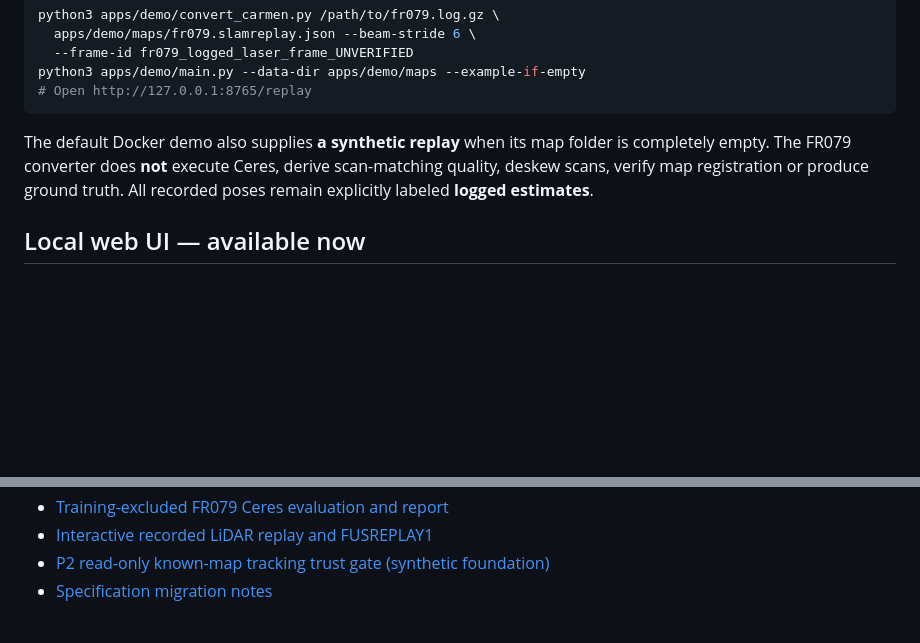
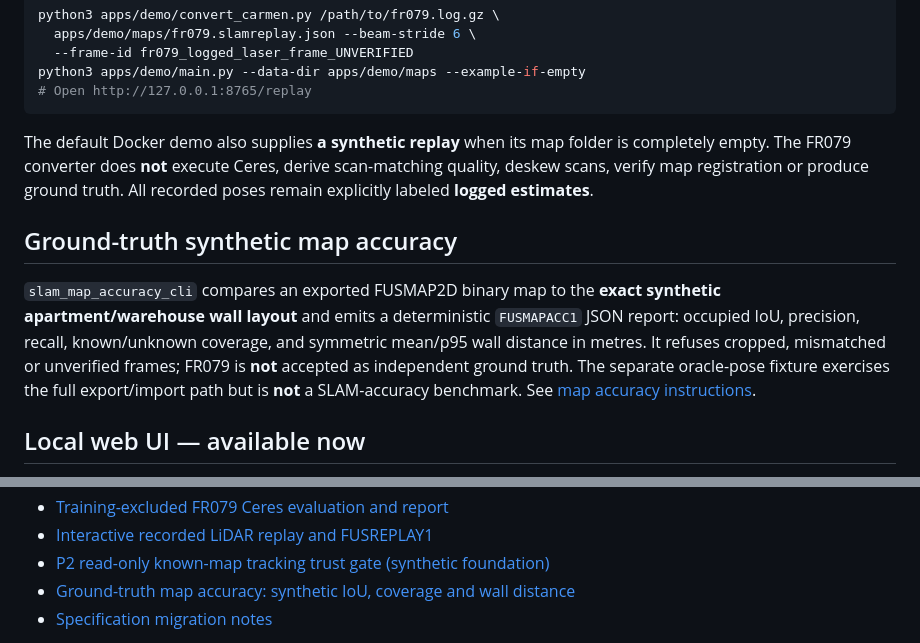
Before and after one commit to civcode/2d-fusion-slam, a Markdown page: README.md, 2 parts joined by grey strips. Rendered like a GitHub page; blank space fills up the shorter version.

Commit message:
docs: surface synthetic ground-truth map accuracy CLI and limitations

```diff
--- a/README.md
+++ b/README.md
@@ -96,6 +96,17 @@ derive scan-matching quality, deskew scans, verify map registration or
 produce ground truth. All recorded poses remain explicitly labeled
 **logged estimates**.
 
+## Ground-truth synthetic map accuracy
+
+`slam_map_accuracy_cli` compares an exported FUSMAP2D binary map to the
+**exact synthetic apartment/warehouse wall layout** and emits a deterministic
+`FUSMAPACC1` JSON report: occupied IoU, precision, recall, known/unknown
+coverage, and symmetric mean/p95 wall distance in metres. It refuses cropped,
+mismatched or unverified frames; FR079 is **not** accepted as independent
+ground truth. The separate oracle-pose fixture exercises the full export/import
+path but is **not** a SLAM-accuracy benchmark. See
+[map accuracy instructions](docs/map-accuracy.md).
+
 ## Local web UI — available now
 
 The offline map console needs **Python 3.10+ only**, not Ceres, GTSAM,
@@ -185,6 +196,7 @@ On Ubuntu 24.04 it installs Eigen3, Ceres 2.2.0 and zlib, uses the pinned Catch2
 - [Training-excluded FR079 Ceres evaluation and report](docs/heldout-ceres-evaluation.md)
 - [Interactive recorded LiDAR replay and FUSREPLAY1](docs/recorded-replay.md)
 - [P2 read-only known-map tracking trust gate (synthetic foundation)](docs/known-map-tracker.md)
+- [Ground-truth map accuracy: synthetic IoU, coverage and wall distance](docs/map-accuracy.md)
 - [Specification migration notes](docs/documentation-migration-notes.md)
 
 **Next:** source-rebuilt train-only map evaluation now checks that every Ceres query scan was excluded from the FR079 training map. See [held-out Ceres evaluation](docs/heldout-ceres-evaluation.md). This still does not provide independent physical ground truth, verified extrinsics or per-beam timestamps. A calibrated independent traversal is the next real-data gate.
```
